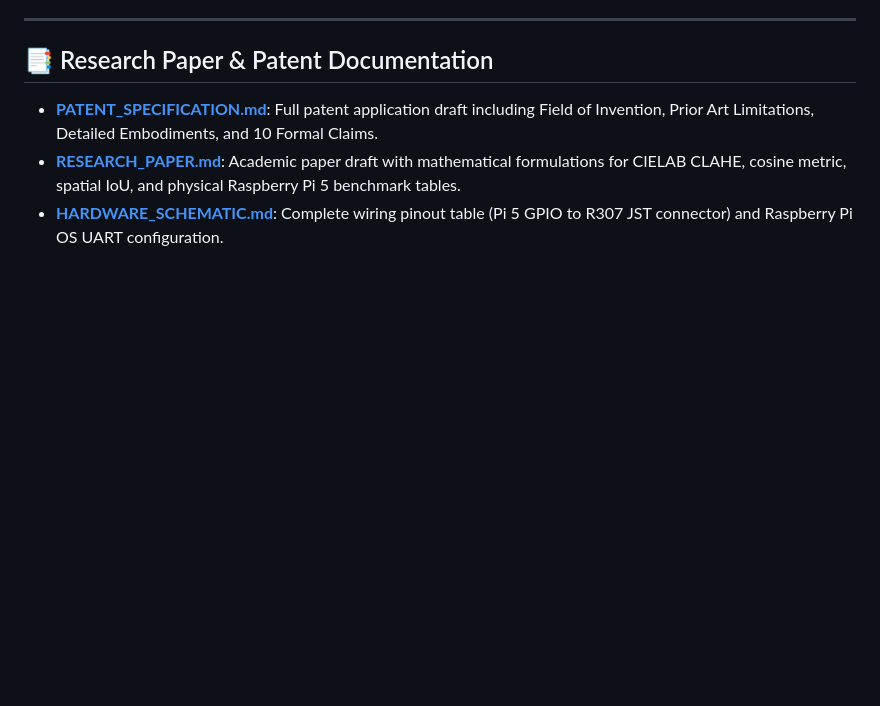
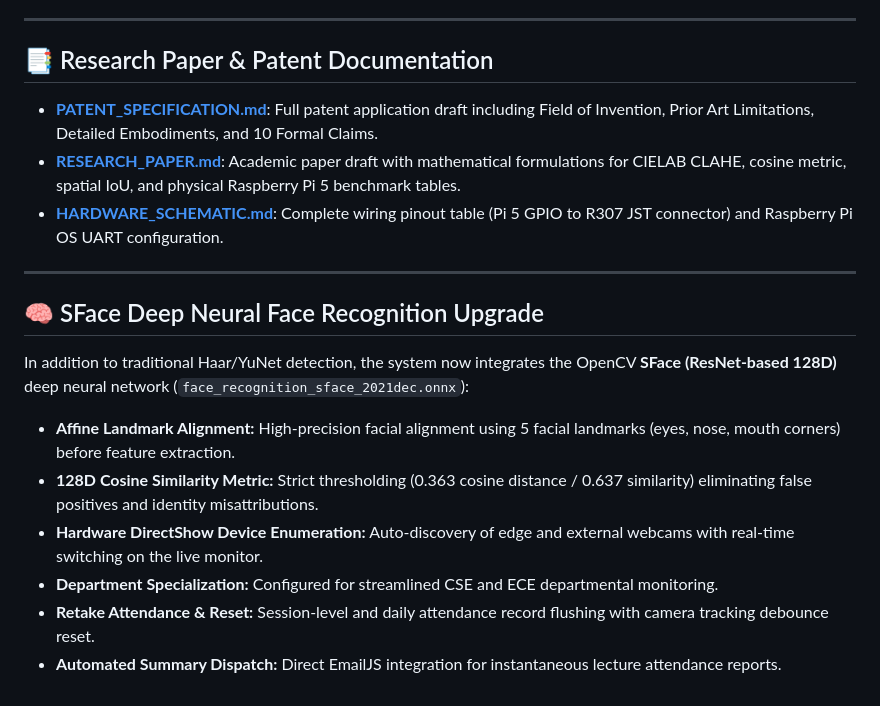
Before and after one commit to Dark-97o/Attendance-System, a Markdown page: README.md, the part around the change. Rendered like a GitHub page; blank space fills up the shorter version.

Commit message:
docs: update README with SFace model specs, camera controls, and department configuration

```diff
--- a/README.md
+++ b/README.md
@@ -114,3 +114,15 @@ Open your browser at:
 - **[PATENT_SPECIFICATION.md](docs/PATENT_SPECIFICATION.md)**: Full patent application draft including Field of Invention, Prior Art Limitations, Detailed Embodiments, and 10 Formal Claims.
 - **[RESEARCH_PAPER.md](docs/RESEARCH_PAPER.md)**: Academic paper draft with mathematical formulations for CIELAB CLAHE, cosine metric, spatial IoU, and physical Raspberry Pi 5 benchmark tables.
 - **[HARDWARE_SCHEMATIC.md](docs/HARDWARE_SCHEMATIC.md)**: Complete wiring pinout table (Pi 5 GPIO to R307 JST connector) and Raspberry Pi OS UART configuration.
+
+
+---
+
+## 🧠 SFace Deep Neural Face Recognition Upgrade
+In addition to traditional Haar/YuNet detection, the system now integrates the OpenCV **SFace (ResNet-based 128D)** deep neural network (`face_recognition_sface_2021dec.onnx`):
+- **Affine Landmark Alignment:** High-precision facial alignment using 5 facial landmarks (eyes, nose, mouth corners) before feature extraction.
+- **128D Cosine Similarity Metric:** Strict thresholding (0.363 cosine distance / 0.637 similarity) eliminating false positives and identity misattributions.
+- **Hardware DirectShow Device Enumeration:** Auto-discovery of edge and external webcams with real-time switching on the live monitor.
+- **Department Specialization:** Configured for streamlined CSE and ECE departmental monitoring.
+- **Retake Attendance & Reset:** Session-level and daily attendance record flushing with camera tracking debounce reset.
+- **Automated Summary Dispatch:** Direct EmailJS integration for instantaneous lecture attendance reports.
```
